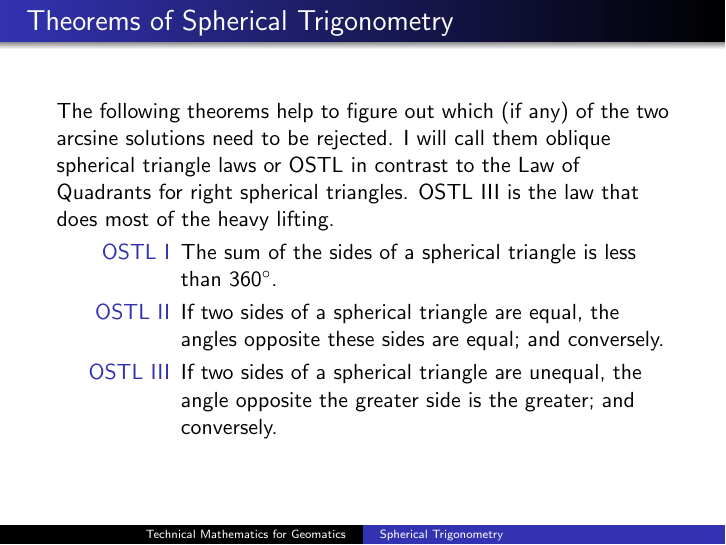
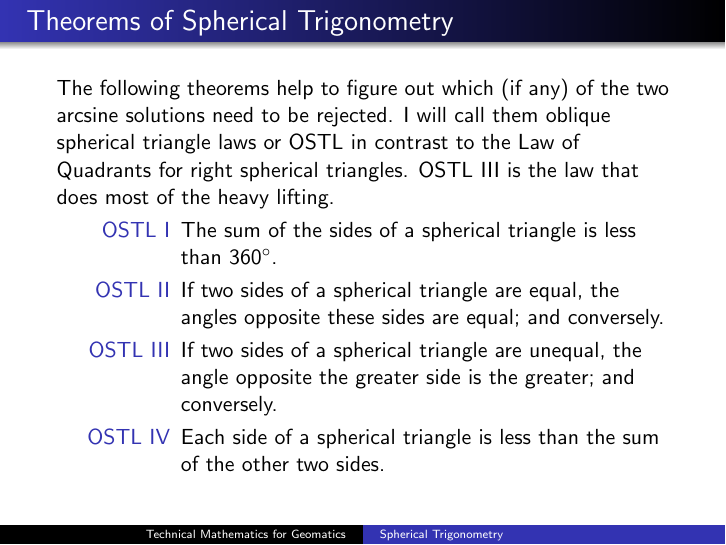
Before and after one commit to befu29aj/cocalc-1429, LaTeX slides (gm-16-SphericalTrigonometry.tex): page 33 of 59. Compiled offline with pdfLaTeX.

Commit message:
gm-16-SphericalTrigonometry.tex

```diff
--- a/gm-16-SphericalTrigonometry.tex
+++ b/gm-16-SphericalTrigonometry.tex
@@ -453,6 +453,8 @@ coast of Peru is the latitude for Lima.
     opposite these sides are equal; and conversely.
   \item[OSTL III] If two sides of a spherical triangle are unequal, the angle
     opposite the greater side is the greater; and conversely.
+  \item[OSTL IV] Each side of a spherical triangle is less than the
+    sum of the other two sides.
   \end{description}
 \end{frame}
 
```
